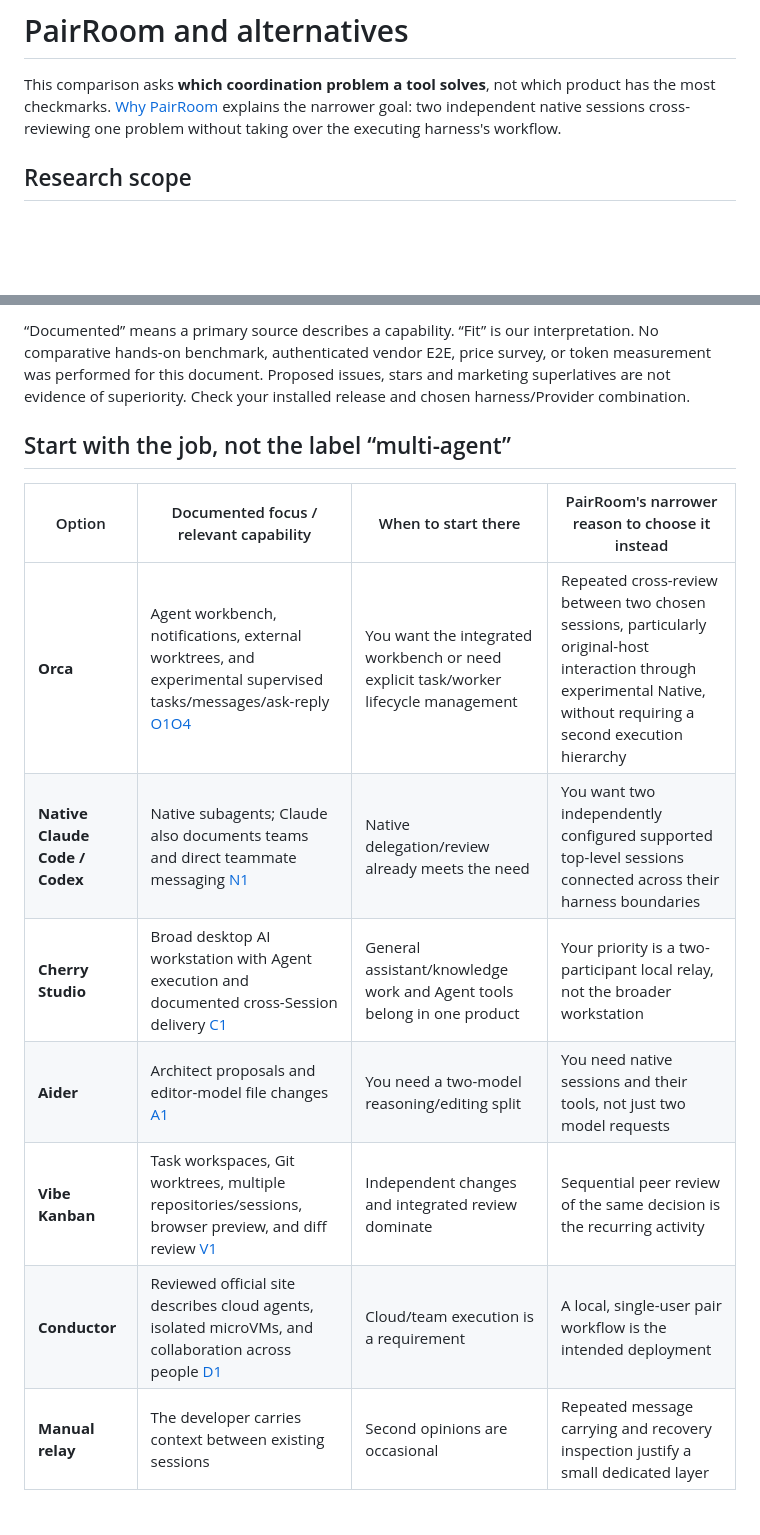
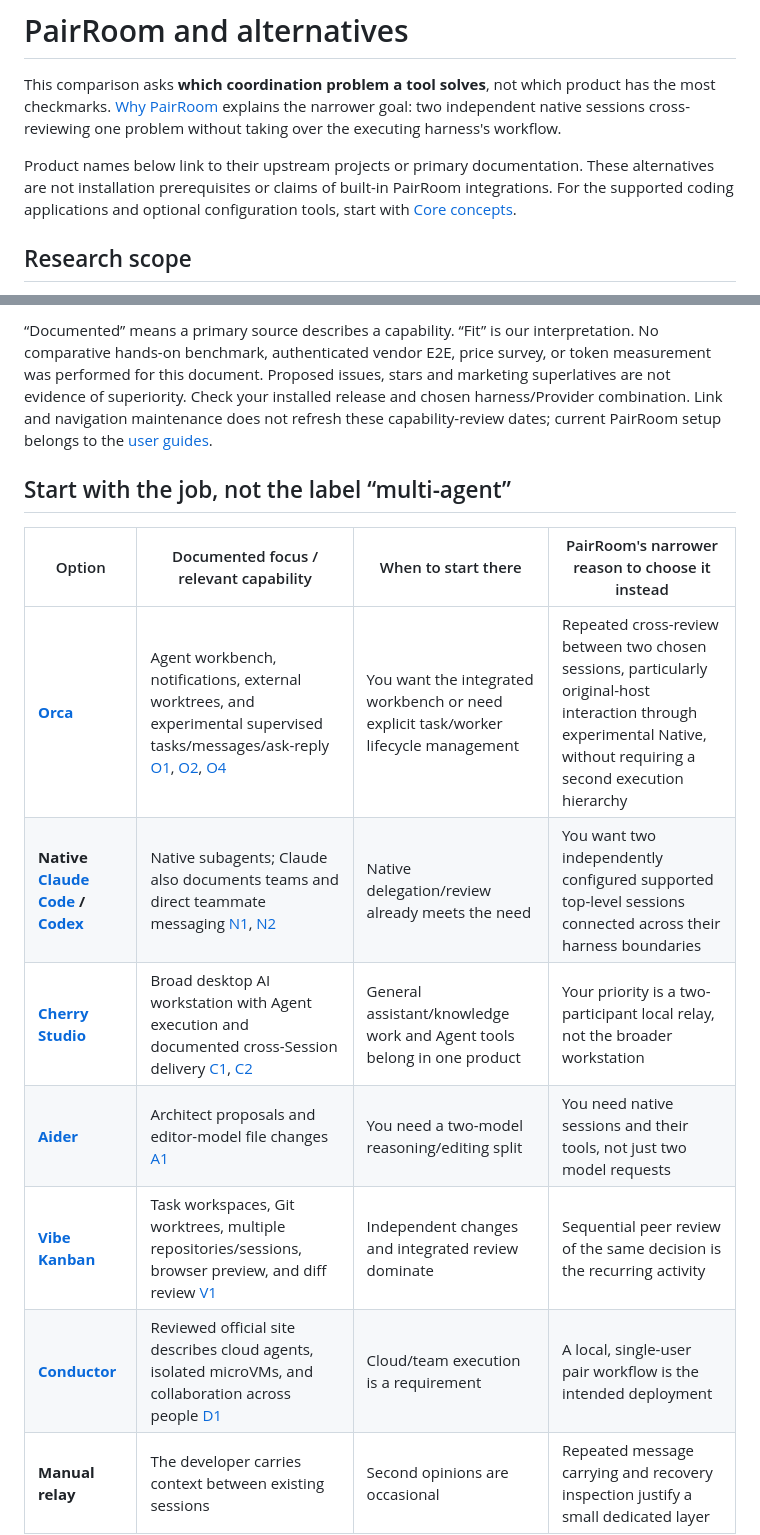
Before and after one commit to sean2077/pairroom, a Markdown page: docs/ALTERNATIVES.md, 2 parts joined by grey strips. Drawn GitHub-style; blank space fills up the shorter version.

Commit message:
docs: make comparison projects and evidence references directly navigable

```diff
--- a/docs/ALTERNATIVES.md
+++ b/docs/ALTERNATIVES.md
@@ -8,5 +8,7 @@ reviewed: 2026-09-12
 
 This comparison asks **which coordination problem a tool solves**, not which product has the most checkmarks. [Why PairRoom](WHY_PAIRROOM.md) explains the narrower goal: two independent native sessions cross-reviewing one problem without taking over the executing harness's workflow.
 
+Product names below link to their upstream projects or primary documentation. These alternatives are not installation prerequisites or claims of built-in PairRoom integrations. For the supported coding applications and optional configuration tools, start with [Core concepts](CONCEPTS.md#tool-names-and-configuration-layers).
+
 ## Research scope
 
@@ -16,16 +18,16 @@ The other product entries retain the **2026-09-08** review and sources; they wer
 
-“Documented” means a primary source describes a capability. “Fit” is our interpretation. No comparative hands-on benchmark, authenticated vendor E2E, price survey, or token measurement was performed for this document. Proposed issues, stars and marketing superlatives are not evidence of superiority. Check your installed release and chosen harness/Provider combination.
+“Documented” means a primary source describes a capability. “Fit” is our interpretation. No comparative hands-on benchmark, authenticated vendor E2E, price survey, or token measurement was performed for this document. Proposed issues, stars and marketing superlatives are not evidence of superiority. Check your installed release and chosen harness/Provider combination. Link and navigation maintenance does not refresh these capability-review dates; current PairRoom setup belongs to the [user guides](README.md#user-guides).
 
 ## Start with the job, not the label “multi-agent”
 
 | Option | Documented focus / relevant capability | When to start there | PairRoom's narrower reason to choose it instead |
 |---|---|---|---|
-| **Orca** | Agent workbench, notifications, external worktrees, and experimental supervised tasks/messages/ask-reply [O1][O2][O4] | You want the integrated workbench or need explicit task/worker lifecycle management | Repeated cross-review between two chosen sessions, particularly original-host interaction through experimental Native, without requiring a second execution hierarchy |
-| **Native Claude Code / Codex** | Native subagents; Claude also documents teams and direct teammate messaging [N1][N2] | Native delegation/review already meets the need | You want two independently configured supported top-level sessions connected across their harness boundaries |
-| **Cherry Studio** | Broad desktop AI workstation with Agent execution and documented cross-Session delivery [C1][C2] | General assistant/knowledge work and Agent tools belong in one product | Your priority is a two-participant local relay, not the broader workstation |
-| **Aider** | Architect proposals and editor-model file changes [A1] | You need a two-model reasoning/editing split | You need native sessions and their tools, not just two model requests |
-| **Vibe Kanban** | Task workspaces, Git worktrees, multiple repositories/sessions, browser preview, and diff review [V1] | Independent changes and integrated review dominate | Sequential peer review of the same decision is the recurring activity |
-| **Conductor** | Reviewed official site describes cloud agents, isolated microVMs, and collaboration across people [D1] | Cloud/team execution is a requirement | A local, single-user pair workflow is the intended deployment |
+| **[Orca](https://github.com/stablyai/orca)** | Agent workbench, notifications, external worktrees, and experimental supervised tasks/messages/ask-reply [O1], [O2], [O4] | You want the integrated workbench or need explicit task/worker lifecycle management | Repeated cross-review between two chosen sessions, particularly original-host interaction through experimental Native, without requiring a second execution hierarchy |
+| **Native [Claude Code][N2] / [Codex][N1]** | Native subagents; Claude also documents teams and direct teammate messaging [N1], [N2] | Native delegation/review already meets the need | You want two independently configured supported top-level sessions connected across their harness boundaries |
+| **[Cherry Studio](https://github.com/CherryHQ/cherry-studio)** | Broad desktop AI workstation with Agent execution and documented cross-Session delivery [C1], [C2] | General assistant/knowledge work and Agent tools belong in one product | Your priority is a two-participant local relay, not the broader workstation |
+| **[Aider][A1]** | Architect proposals and editor-model file changes [A1] | You need a two-model reasoning/editing split | You need native sessions and their tools, not just two model requests |
+| **[Vibe Kanban][V1]** | Task workspaces, Git worktrees, multiple repositories/sessions, browser preview, and diff review [V1] | Independent changes and integrated review dominate | Sequential peer review of the same decision is the recurring activity |
+| **[Conductor][D1]** | Reviewed official site describes cloud agents, isolated microVMs, and collaboration across people [D1] | Cloud/team execution is a requirement | A local, single-user pair workflow is the intended deployment |
 | **Manual relay** | The developer carries context between existing sessions | Second opinions are occasional | Repeated message carrying and recovery inspection justify a small dedicated layer |
 
 This describes fit, not a proof that alternatives cannot reproduce a similar workflow. Feature overlap is substantial. PairRoom's Embedded controls and Native preservation of original UI must not be presented as one undifferentiated feature set.
```
Also changed, not shown: other parts of docs/ALTERNATIVES.md (+4 -3 lines).
